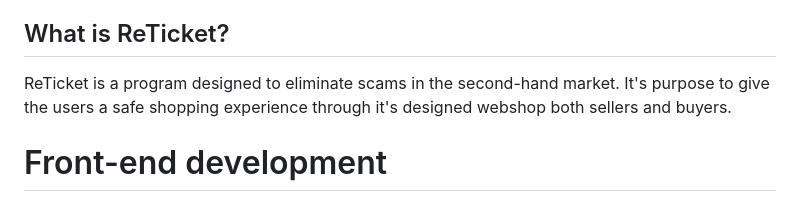
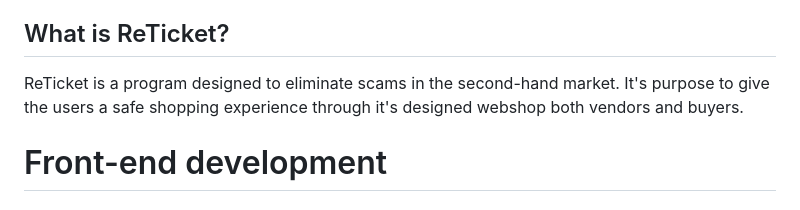
Before and after one commit to pdomi06/ReTicket, a Markdown page: README.md, the part around the change. Drawn GitHub-style.

Commit message:
Clarify purpose of ReTicket in README
Updated wording for clarity in the project description.

```diff
--- a/README.md
+++ b/README.md
@@ -4,7 +4,7 @@
 - Molnár Attila (En1ry06)
 - Fodor Tamás Krisztián (jobbagy06)
 ## What is ReTicket?
-ReTicket is a program designed to eliminate scams in the second-hand market. It's purpose to give the users a safe shopping experience through it's designed webshop both sellers and buyers.
+ReTicket is a program designed to eliminate scams in the second-hand market. It's purpose to give the users a safe shopping experience through it's designed webshop both vendors and buyers.
 
 # Front-end development
 
```
